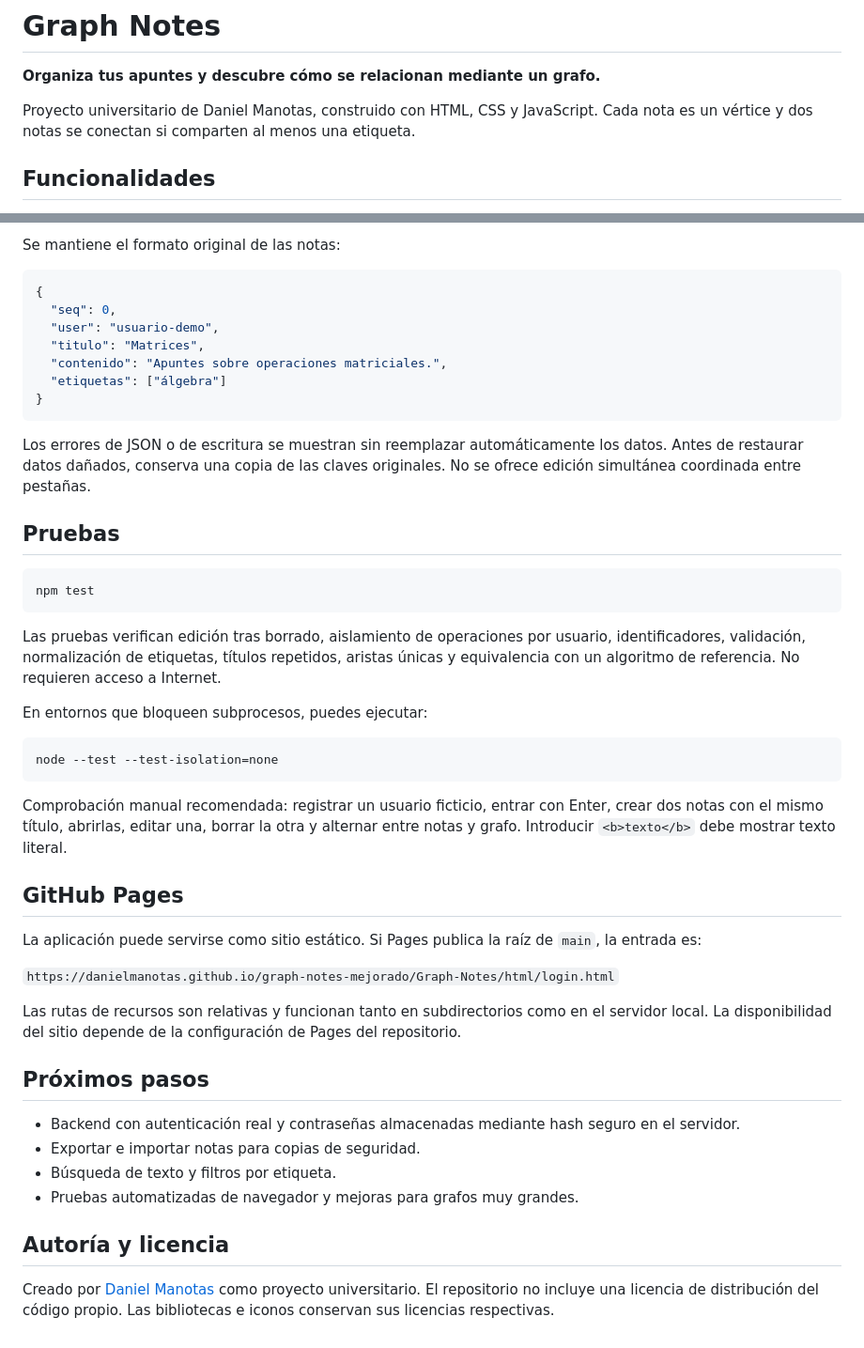
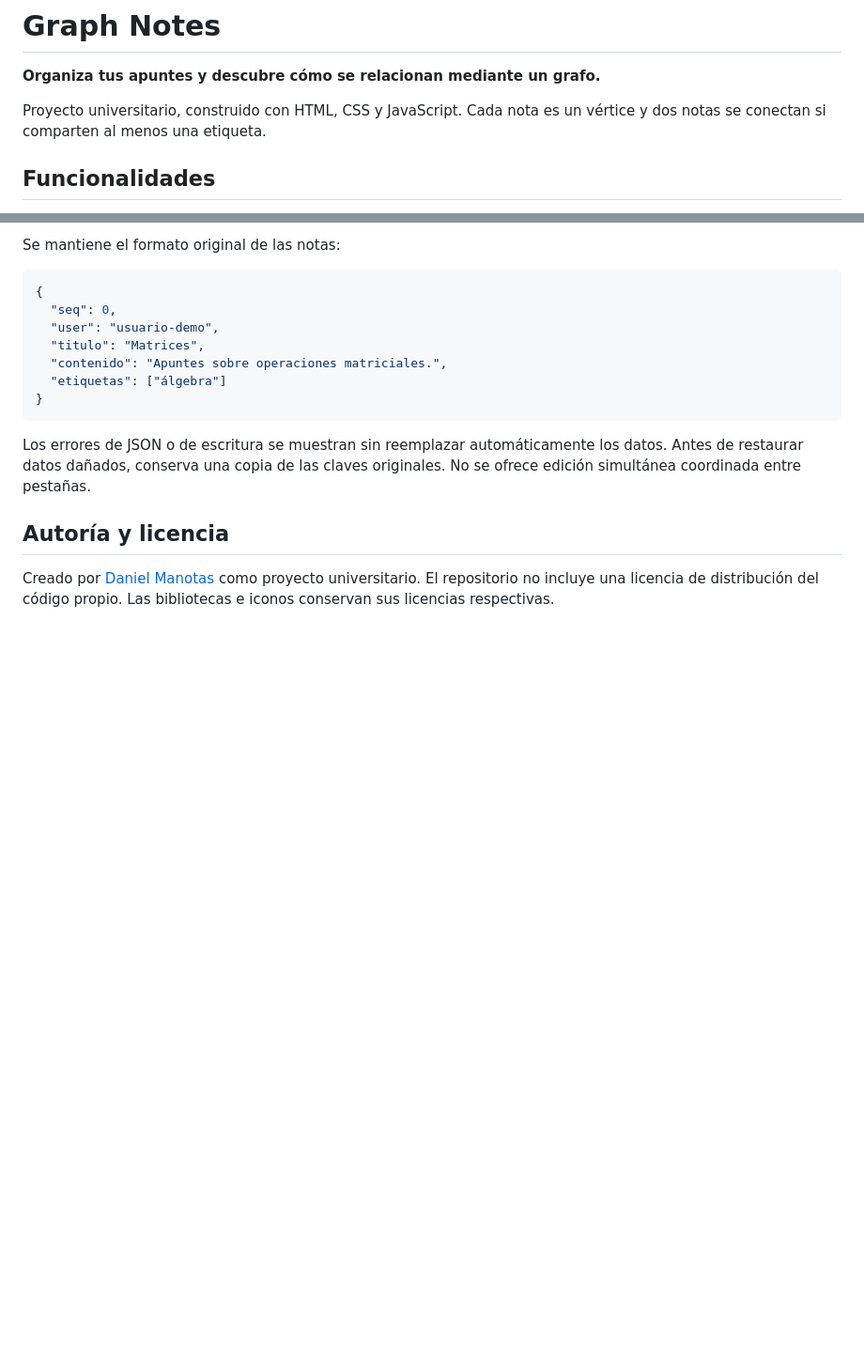
Before and after one commit to danielmanotas/graph-notes, a Markdown page: README.md, 2 parts joined by grey strips. Shown at 94% size. Drawn GitHub-style; blank space fills up the shorter version.

````diff
--- a/README.md
+++ b/README.md
@@ -2,7 +2,7 @@
 
 **Organiza tus apuntes y descubre cómo se relacionan mediante un grafo.**
 
-Proyecto universitario de Daniel Manotas, construido con HTML, CSS y JavaScript. Cada nota es un vértice y dos notas se conectan si comparten al menos una etiqueta.
+Proyecto universitario, construido con HTML, CSS y JavaScript. Cada nota es un vértice y dos notas se conectan si comparten al menos una etiqueta.
 
 ## Funcionalidades
 
@@ -100,37 +100,6 @@ Se mantiene el formato original de las notas:
 
 Los errores de JSON o de escritura se muestran sin reemplazar automáticamente los datos. Antes de restaurar datos dañados, conserva una copia de las claves originales. No se ofrece edición simultánea coordinada entre pestañas.
 
-## Pruebas
-
-```bash
-npm test
-```
-
-Las pruebas verifican edición tras borrado, aislamiento de operaciones por usuario, identificadores, validación, normalización de etiquetas, títulos repetidos, aristas únicas y equivalencia con un algoritmo de referencia. No requieren acceso a Internet.
-
-En entornos que bloqueen subprocesos, puedes ejecutar:
-
-```bash
-node --test --test-isolation=none
-```
-
-Comprobación manual recomendada: registrar un usuario ficticio, entrar con Enter, crear dos notas con el mismo título, abrirlas, editar una, borrar la otra y alternar entre notas y grafo. Introducir `<b>texto</b>` debe mostrar texto literal.
-
-## GitHub Pages
-
-La aplicación puede servirse como sitio estático. Si Pages publica la raíz de `main`, la entrada es:
-
-`https://danielmanotas.github.io/graph-notes-mejorado/Graph-Notes/html/login.html`
-
-Las rutas de recursos son relativas y funcionan tanto en subdirectorios como en el servidor local. La disponibilidad del sitio depende de la configuración de Pages del repositorio.
-
-## Próximos pasos
-
-- Backend con autenticación real y contraseñas almacenadas mediante hash seguro en el servidor.
-- Exportar e importar notas para copias de seguridad.
-- Búsqueda de texto y filtros por etiqueta.
-- Pruebas automatizadas de navegador y mejoras para grafos muy grandes.
-
 ## Autoría y licencia
 
 Creado por [Daniel Manotas](https://github.com/danielmanotas) como proyecto universitario. El repositorio no incluye una licencia de distribución del código propio. Las bibliotecas e iconos conservan sus licencias respectivas.
````
